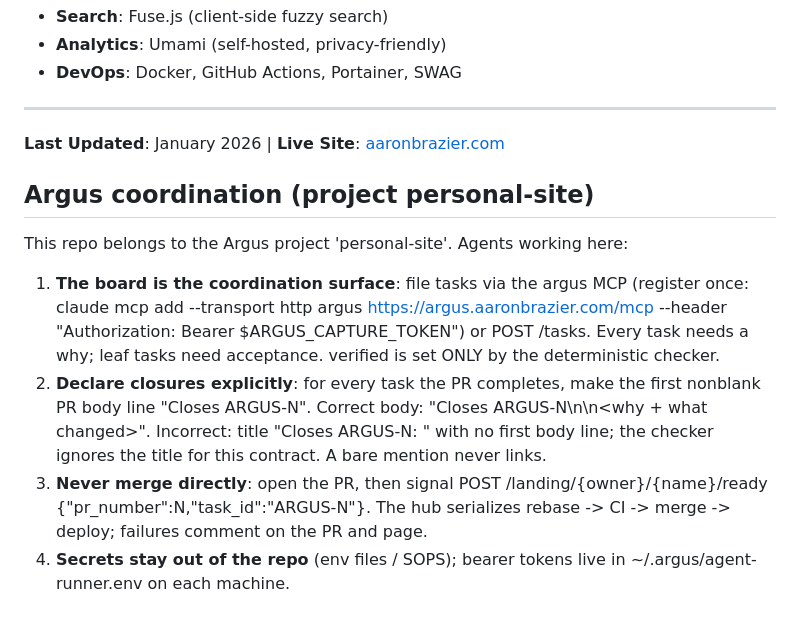
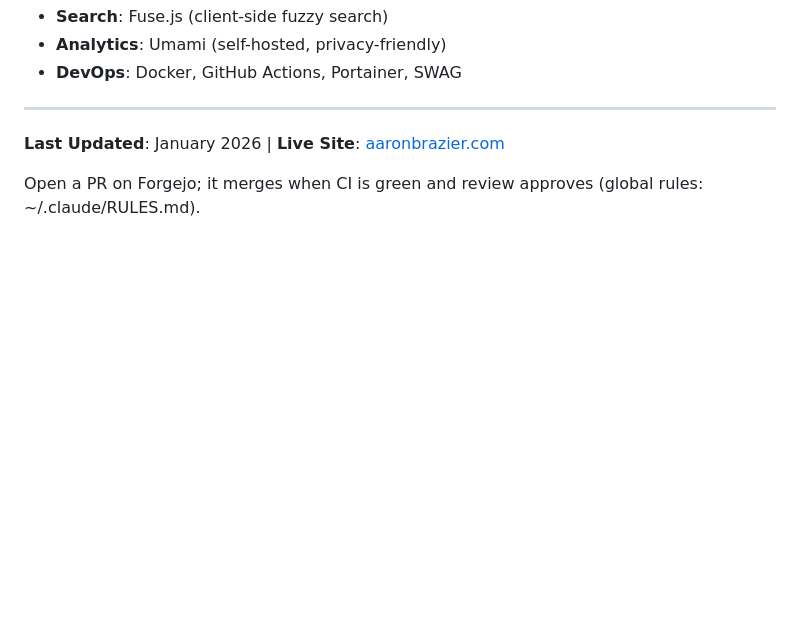
Before and after one commit to RunOnYourOwn/personal-site, a Markdown page: CLAUDE.md, the part around the change. Rendered like a GitHub page; blank space fills up the shorter version.

Commit message:
Drop retired Argus instructions

```diff
--- a/CLAUDE.md
+++ b/CLAUDE.md
@@ -113,42 +113,4 @@ For detailed information, reference using `@` syntax:
 
 **Last Updated**: January 2026 | **Live Site**: [aaronbrazier.com](https://aaronbrazier.com)
 
-<!-- argus-config v1 -->
-## Argus coordination (project personal-site)
-
-This repo belongs to the Argus project 'personal-site'. Agents working here:
-
-1. **The board is the coordination surface**: file tasks via the argus MCP
-   (register once: claude mcp add --transport http argus
-   https://argus.aaronbrazier.com/mcp --header "Authorization: Bearer
-   $ARGUS_CAPTURE_TOKEN") or POST /tasks. Every task needs a why; leaf tasks
-   need acceptance. verified is set ONLY by the deterministic checker.
-2. **Declare closures explicitly**: for every task the PR completes, make the
-   first nonblank PR body line "Closes ARGUS-N". Correct body:
-   "Closes ARGUS-N\n\n<why + what changed>". Incorrect: title
-   "Closes ARGUS-N: <title>" with no first body line; the checker ignores the
-   title for this contract. A bare mention never links.
-3. **Never merge directly**: open the PR, then signal
-   POST /landing/{owner}/{name}/ready {"pr_number":N,"task_id":"ARGUS-N"}.
-   The hub serializes rebase -> CI -> merge -> deploy; failures comment on
-   the PR and page.
-4. **Secrets stay out of the repo** (env files / SOPS); bearer tokens live
-   in ~/.argus/agent-runner.env on each machine.
-
-<!-- If this repo deploys ITSELF from its own CI workflow (e.g. a push to
-     master redeploys via Forgejo Actions), deploy_hook stays empty on
-     purpose -- there's no host-runner script to claim. Opt the project in
-     with PATCH /projects/<slug> {"ci_deploy_target":"<bare-id>"}, then add
-     these two calls around the deploy step (docs/reference/ci-deploy-report.md):
-
-curl -sf -X POST https://argus.aaronbrazier.com/deploys/report/start \
-  -H "Authorization: Bearer $ARGUS_CAPTURE_TOKEN" -H 'Content-Type: application/json' \
-  -d "{\"repo\":\"<owner>/<repo>\",\"target\":\"<bare-id>\",\"sha\":\"$GITHUB_SHA\"}"
-
-# ... run the deploy step, then report the outcome ...
-
-curl -sf -X POST https://argus.aaronbrazier.com/deploys/report/complete \
-  -H "Authorization: Bearer $ARGUS_CAPTURE_TOKEN" -H 'Content-Type: application/json' \
-  -d "{\"repo\":\"<owner>/<repo>\",\"target\":\"<bare-id>\",\"sha\":\"$GITHUB_SHA\",\"ok\":true,\"detail\":\"deployed via forgejo actions run $GITHUB_RUN_ID\"}"
--->
-<!-- /argus-config -->
+Open a PR on Forgejo; it merges when CI is green and review approves (global rules: ~/.claude/RULES.md).
```
